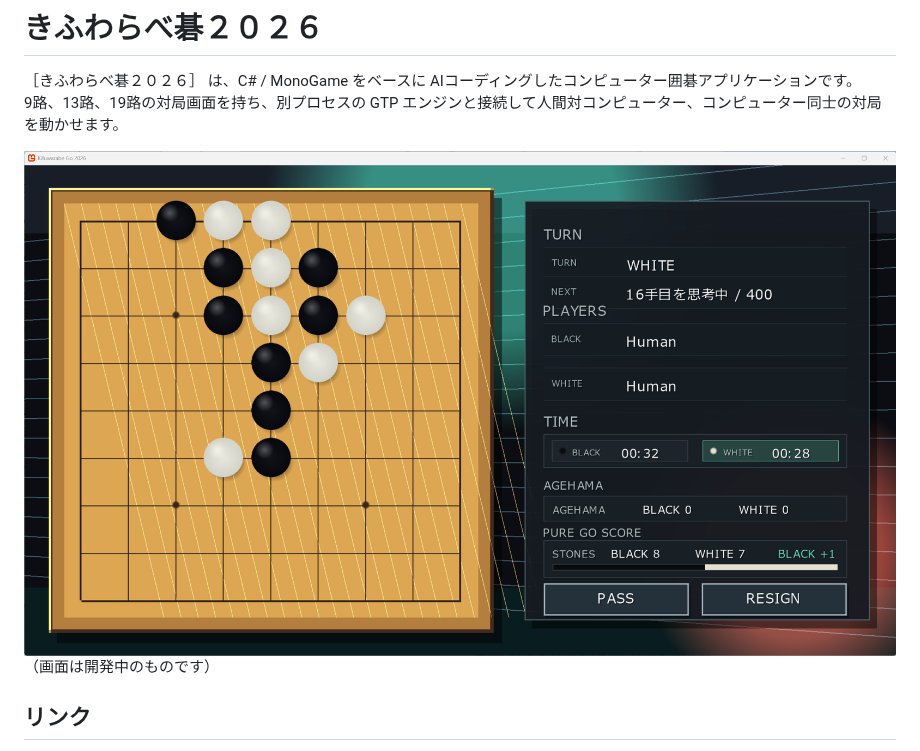
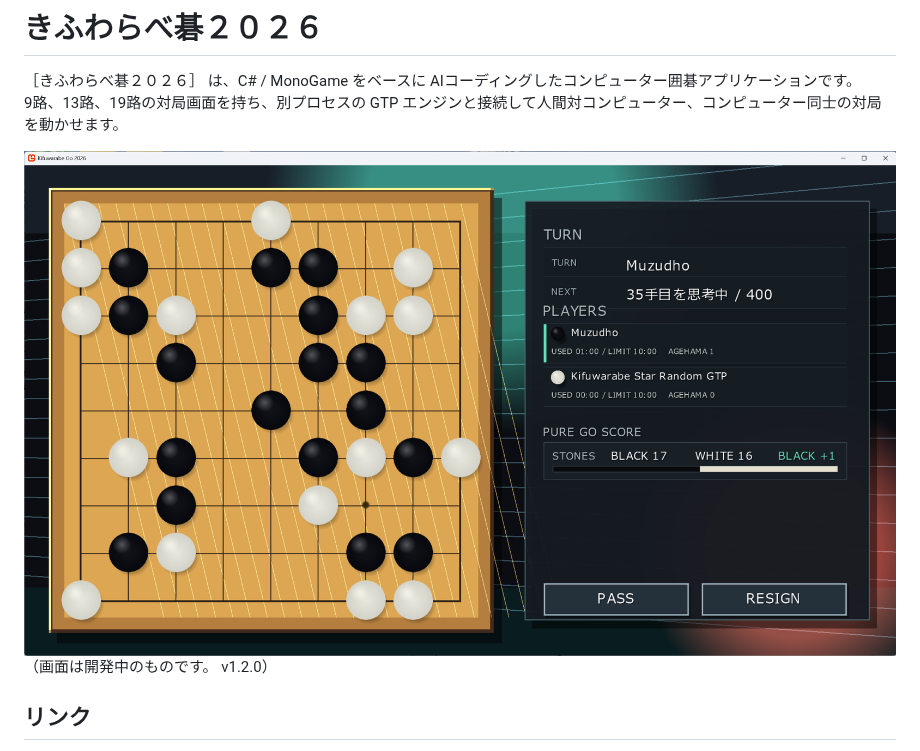
Before and after one commit to muzudho/KifuwarabeGo2026, a Markdown page: README.md, the part around the change. GitHub-like rendering; pictures changed too: RepositoryAssets/Screenshots/スクリーンショット-20260719-135634-v120対局中画面.png (added).

Commit message:
スクリーンショット更新

```diff
--- a/README.md
+++ b/README.md
@@ -3,8 +3,8 @@
 ［きふわらべ碁２０２６］ は、C# / MonoGame をベースに AIコーディングしたコンピューター囲碁アプリケーションです。
 9路、13路、19路の対局画面を持ち、別プロセスの GTP エンジンと接続して人間対コンピューター、コンピューター同士の対局を動かせます。
 
-![スクリーンショットv1.0.0](./RepositoryAssets/Screenshots/スクリーンショット-20260712-171040-v100リリース.png)
-（画面は開発中のものです）
+![スクリーンショットv1.2.0](./RepositoryAssets/Screenshots/スクリーンショット-20260719-135634-v120対局中画面.png)
+（画面は開発中のものです。 v1.2.0）
 
 
 ## リンク
```
